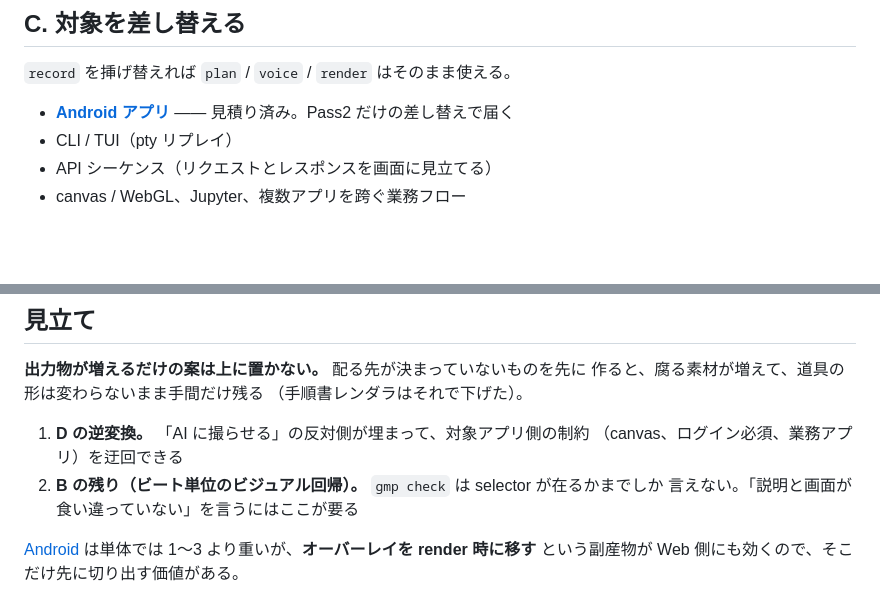
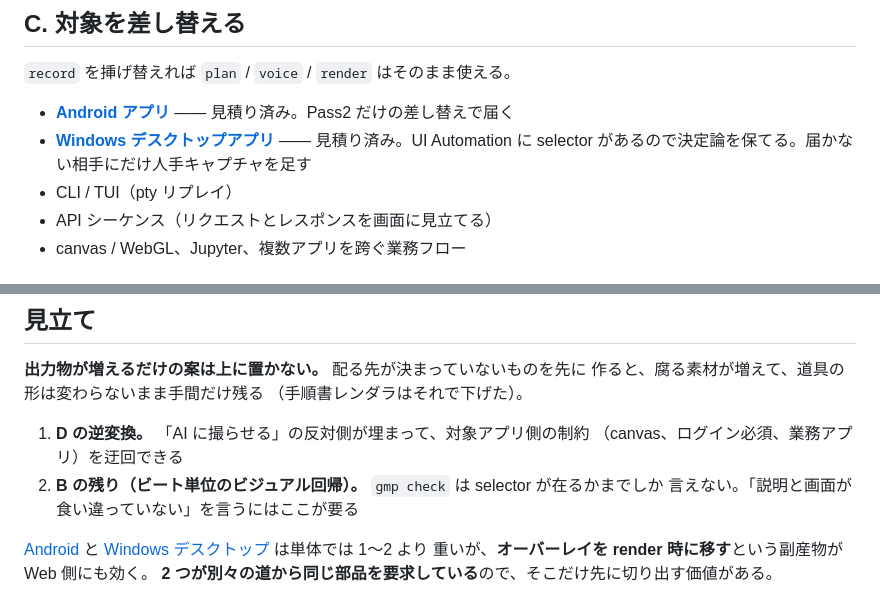
Before and after one commit to lancard-aikawa/GhostMoviePlay, a Markdown page: docs/ideas/README.md, 2 parts joined by grey strips. Rendered like a GitHub page; blank space fills up the shorter version.

```diff
--- a/docs/ideas/README.md
+++ b/docs/ideas/README.md
@@ -59,6 +59,8 @@ README の[未実装](../../README.md#未実装)が「この延長線上にあ
 `record` を挿げ替えれば `plan` / `voice` / `render` はそのまま使える。
 
 - **[Android アプリ](android.md)** —— 見積り済み。Pass2 だけの差し替えで届く
+- **[Windows デスクトップアプリ](desktop.md)** —— 見積り済み。UI Automation に
+  selector があるので決定論を保てる。届かない相手にだけ人手キャプチャを足す
 - CLI / TUI（pty リプレイ）
 - API シーケンス（リクエストとレスポンスを画面に見立てる）
 - canvas / WebGL、Jupyter、複数アプリを跨ぐ業務フロー
@@ -88,5 +90,6 @@ README の[未実装](../../README.md#未実装)が「この延長線上にあ
 2. **B の残り（ビート単位のビジュアル回帰）。** `gmp check` は selector が在るかまでしか
    言えない。「説明と画面が食い違っていない」を言うにはここが要る
 
-[Android](android.md) は単体では 1〜3 より重いが、**オーバーレイを render 時に移す**
-という副産物が Web 側にも効くので、そこだけ先に切り出す価値がある。
+[Android](android.md) と [Windows デスクトップ](desktop.md) は単体では 1〜2 より
+重いが、**オーバーレイを render 時に移す**という副産物が Web 側にも効く。
+**2 つが別々の道から同じ部品を要求している**ので、そこだけ先に切り出す価値がある。
```
Also changed, not shown: docs/ideas/desktop.md (added, +218 -0 lines), docs/internals.md (+3 -1 lines).
